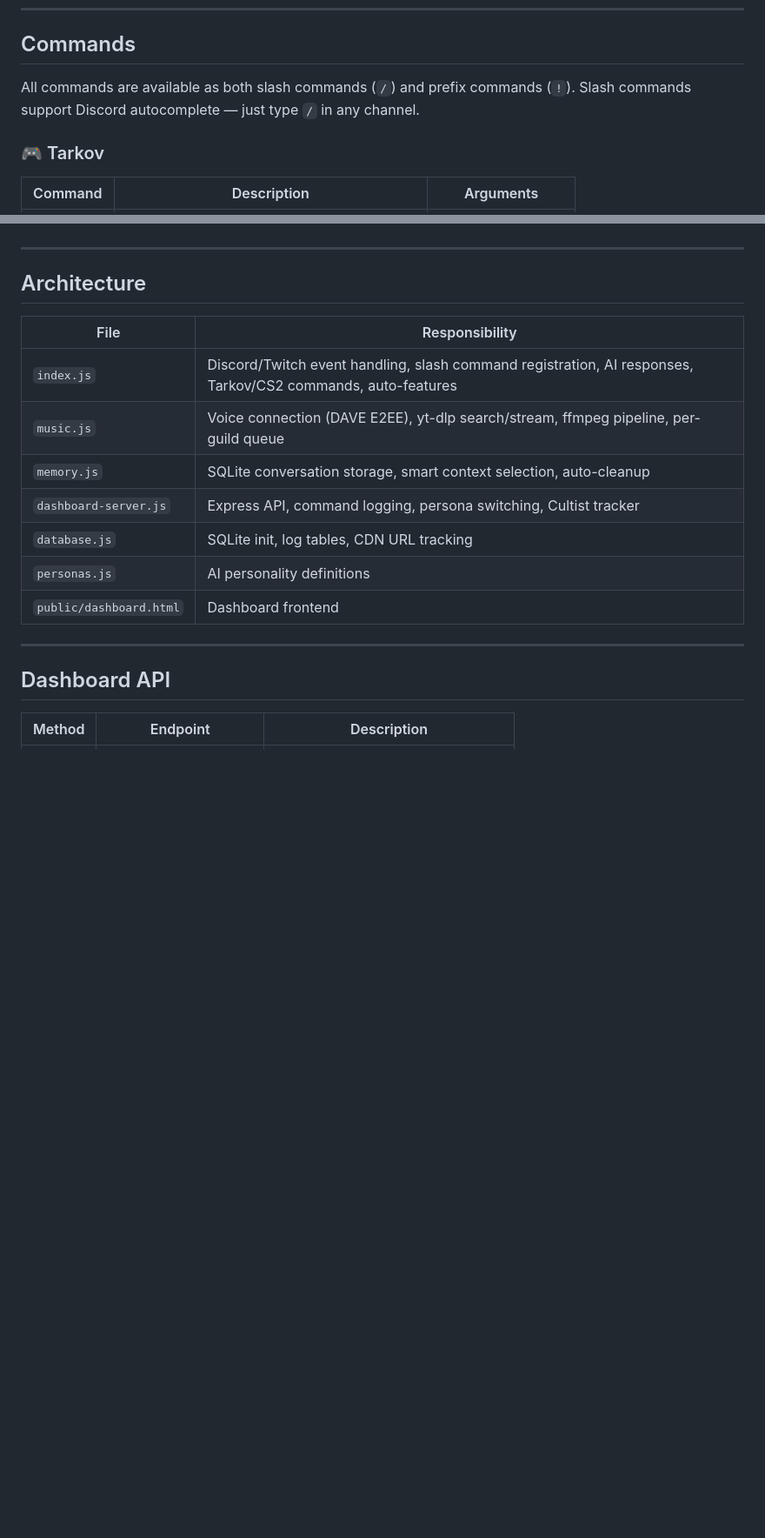
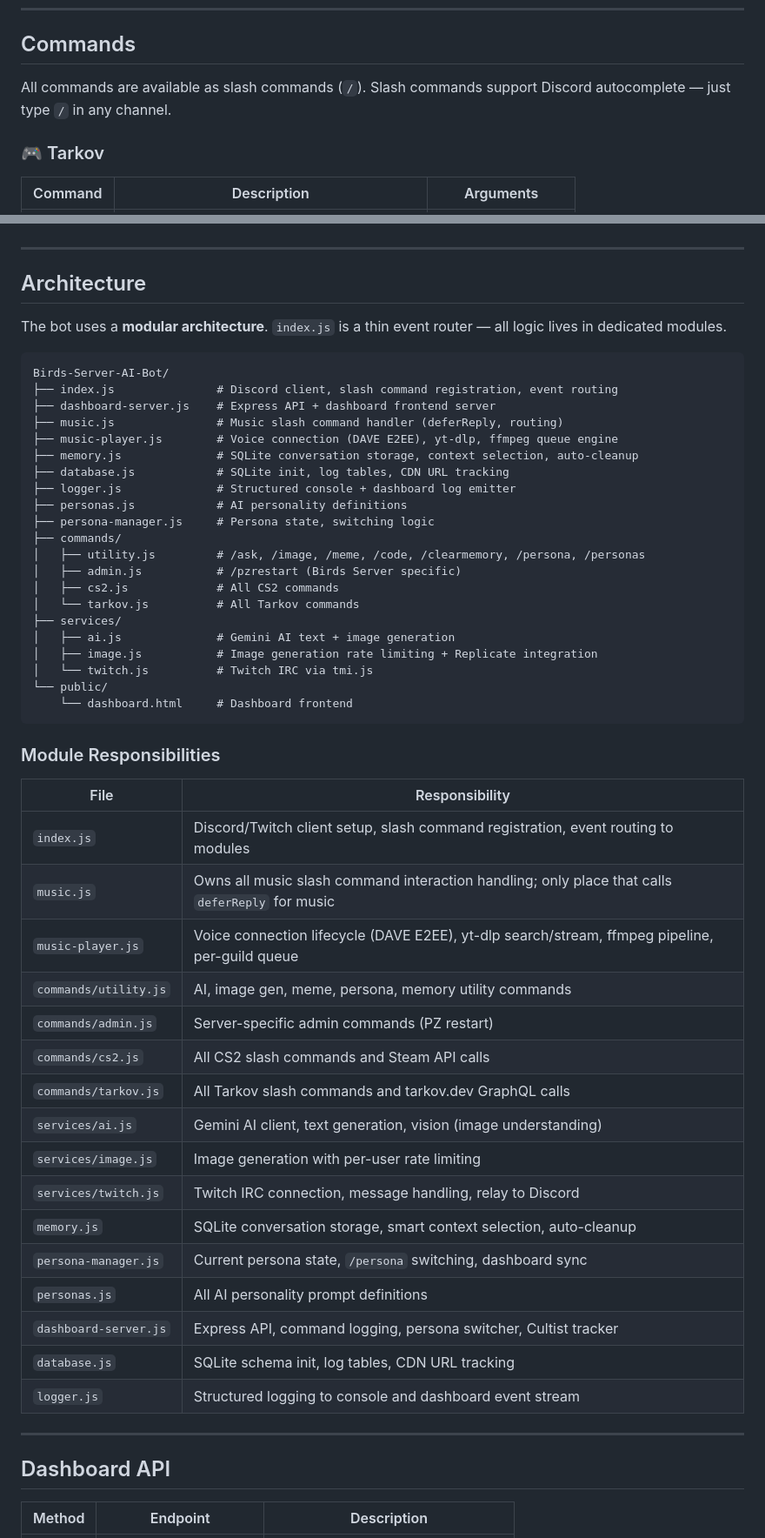
Before and after one commit to BirdTruther/Birds-Server-AI-Bot, a Markdown page: README.md, 2 parts joined by grey strips. Shown at 87% size. GitHub-like rendering; blank space fills up the shorter version.

Commit message:
docs: update README for modular architecture refactor

````diff
--- a/README.md
+++ b/README.md
@@ -6,7 +6,7 @@ A multi-platform Discord and Twitch bot with Escape from Tarkov integration, CS2
 
 ## Commands
 
-All commands are available as both slash commands (`/`) and prefix commands (`!`). Slash commands support Discord autocomplete — just type `/` in any channel.
+All commands are available as slash commands (`/`). Slash commands support Discord autocomplete — just type `/` in any channel.
 
 ### 🎮 Tarkov
 
@@ -300,15 +325,52 @@ Switchable via `/persona`, `!persona`, or the web dashboard:
 
 ## Architecture
 
+The bot uses a **modular architecture**. `index.js` is a thin event router — all logic lives in dedicated modules.
+
+```
+Birds-Server-AI-Bot/
+├── index.js               # Discord client, slash command registration, event routing
+├── dashboard-server.js    # Express API + dashboard frontend server
+├── music.js               # Music slash command handler (deferReply, routing)
+├── music-player.js        # Voice connection (DAVE E2EE), yt-dlp, ffmpeg queue engine
+├── memory.js              # SQLite conversation storage, context selection, auto-cleanup
+├── database.js            # SQLite init, log tables, CDN URL tracking
+├── logger.js              # Structured console + dashboard log emitter
+├── personas.js            # AI personality definitions
+├── persona-manager.js     # Persona state, switching logic
+├── commands/
+│   ├── utility.js         # /ask, /image, /meme, /code, /clearmemory, /persona, /personas
+│   ├── admin.js           # /pzrestart (Birds Server specific)
+│   ├── cs2.js             # All CS2 commands
+│   └── tarkov.js          # All Tarkov commands
+├── services/
+│   ├── ai.js              # Gemini AI text + image generation
+│   ├── image.js           # Image generation rate limiting + Replicate integration
+│   └── twitch.js          # Twitch IRC via tmi.js
+└── public/
+    └── dashboard.html     # Dashboard frontend
+```
+
+### Module Responsibilities
+
 | File | Responsibility |
 |---|---|
-| `index.js` | Discord/Twitch event handling, slash command registration, AI responses, Tarkov/CS2 commands, auto-features |
-| `music.js` | Voice connection (DAVE E2EE), yt-dlp search/stream, ffmpeg pipeline, per-guild queue |
+| `index.js` | Discord/Twitch client setup, slash command registration, event routing to modules |
+| `music.js` | Owns all music slash command interaction handling; only place that calls `deferReply` for music |
+| `music-player.js` | Voice connection lifecycle (DAVE E2EE), yt-dlp search/stream, ffmpeg pipeline, per-guild queue |
+| `commands/utility.js` | AI, image gen, meme, persona, memory utility commands |
+| `commands/admin.js` | Server-specific admin commands (PZ restart) |
+| `commands/cs2.js` | All CS2 slash commands and Steam API calls |
+| `commands/tarkov.js` | All Tarkov slash commands and tarkov.dev GraphQL calls |
+| `services/ai.js` | Gemini AI client, text generation, vision (image understanding) |
+| `services/image.js` | Image generation with per-user rate limiting |
+| `services/twitch.js` | Twitch IRC connection, message handling, relay to Discord |
 | `memory.js` | SQLite conversation storage, smart context selection, auto-cleanup |
-| `dashboard-server.js` | Express API, command logging, persona switching, Cultist tracker |
-| `database.js` | SQLite init, log tables, CDN URL tracking |
-| `personas.js` | AI personality definitions |
-| `public/dashboard.html` | Dashboard frontend |
+| `persona-manager.js` | Current persona state, `/persona` switching, dashboard sync |
+| `personas.js` | All AI personality prompt definitions |
+| `dashboard-server.js` | Express API, command logging, persona switcher, Cultist tracker |
+| `database.js` | SQLite schema init, log tables, CDN URL tracking |
+| `logger.js` | Structured logging to console and dashboard event stream |
 
 ---
 
````
Also changed, not shown: other parts of README.md (+43 -18 lines).
